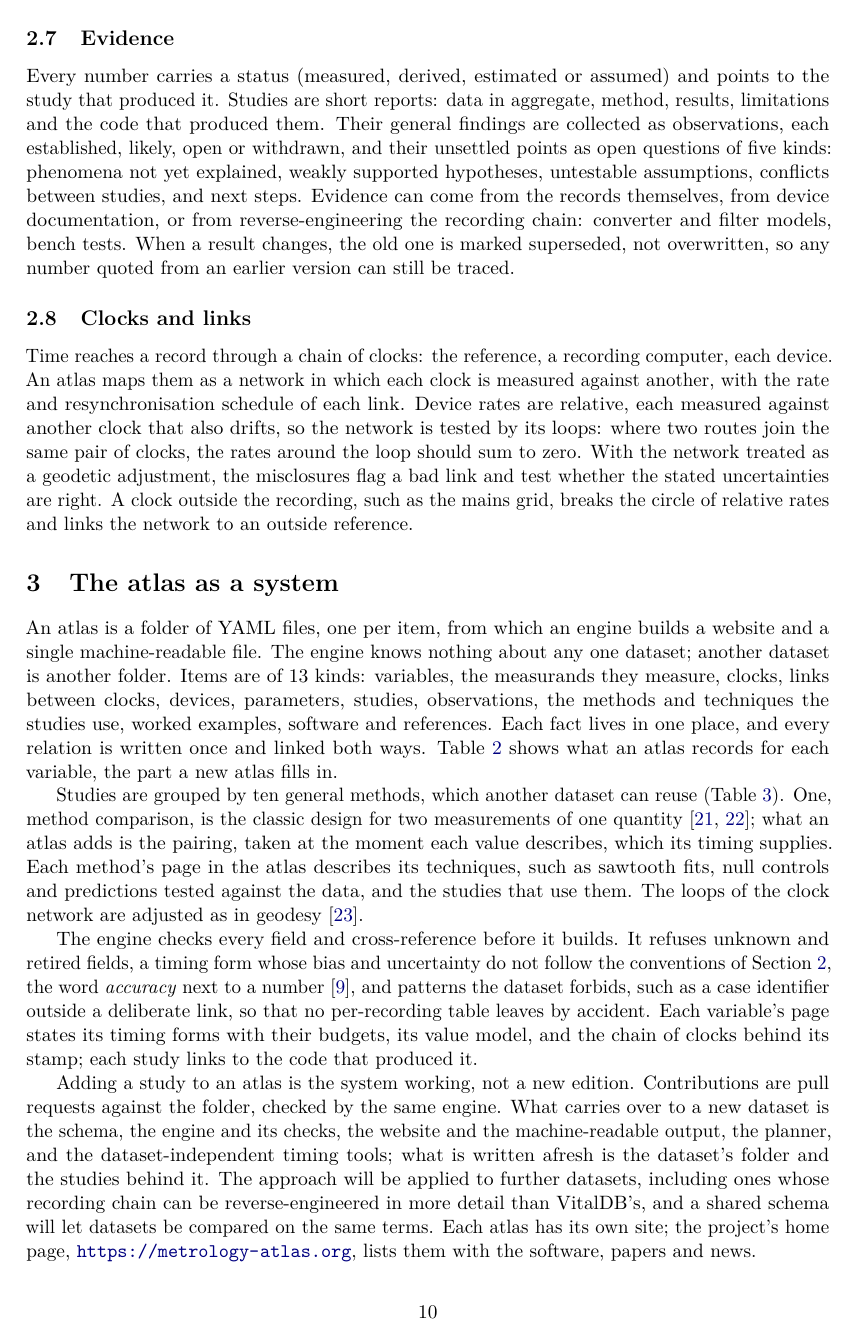
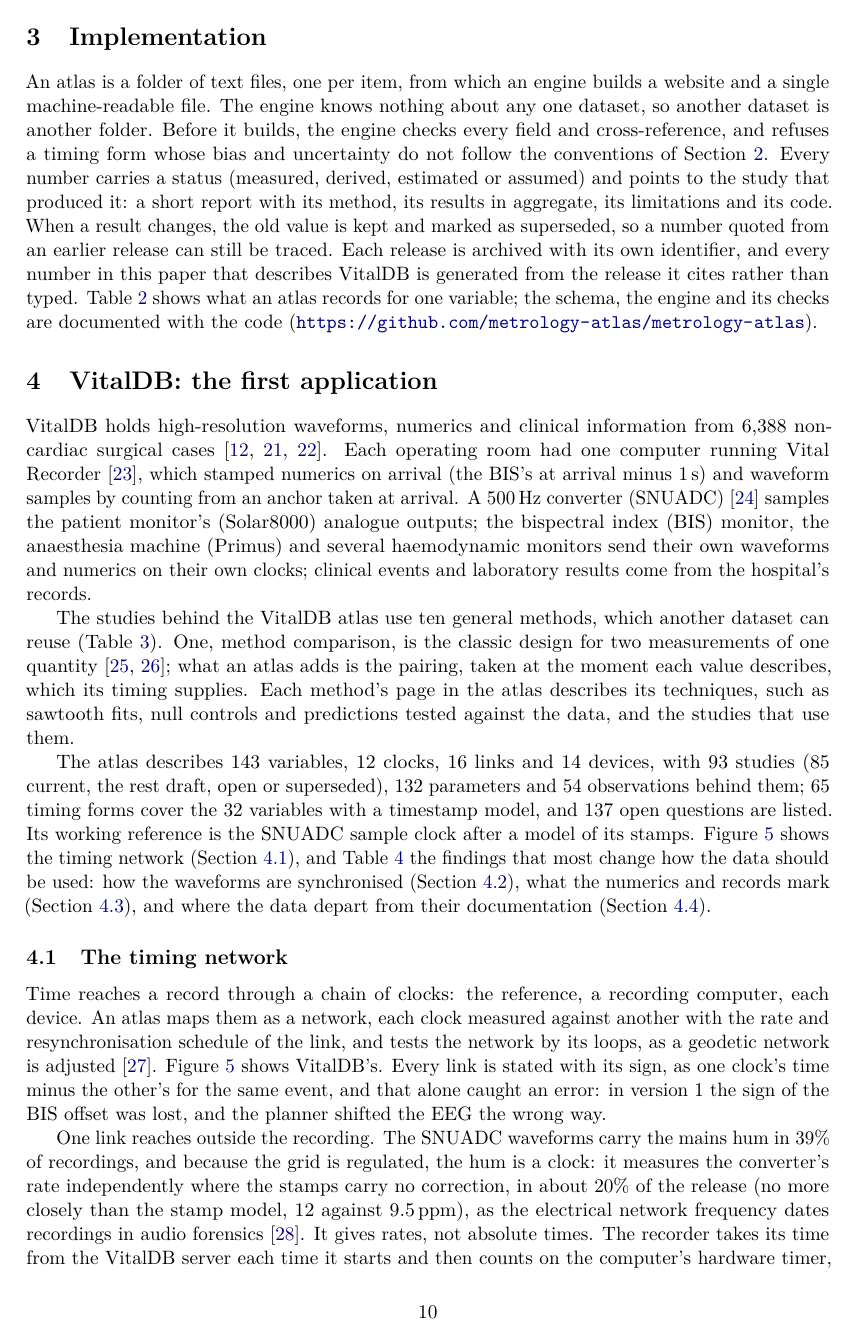
Before and after one commit to metrology-atlas/metrology-atlas-paper, a LaTeX paper (main.tex): page 10 of 21 before the commit and page 10 of 20 after it. Compiled offline with pdfLaTeX.

Commit message:
Danny's comments (part 4): Section 3 to Implementation; 2.7 and 2.8 folded
The transducer-zeroing sentence cut. 2.7 (Evidence) folded into a half-page Section 3, Implementation, which keeps
Table 2; 2.8 (Clocks and links) removed, its idea opening 4.1 with the geodesy citation. The methods table and its
paragraph open Section 4. Engine checks, item organisation, versions, the facts registry and contributing move to the
metrology-atlas README. References to the old Section 3 re-pointed.

```diff
--- a/main.tex
+++ b/main.tex
@@ -404,39 +403,20 @@ correction, Section~\ref{sec:sync}).
   \label{fig:bias}
 \end{figure}
 
-\subsection{Evidence}
-
-Every number carries a status (measured, derived, estimated or assumed) and points to the study that produced it.
-Studies are short reports: data in aggregate, method, results, limitations and the code that produced them. Their
-general findings are collected as observations, each established, likely, open or withdrawn, and their unsettled
-points as open questions of five kinds: phenomena not yet explained, weakly supported hypotheses, untestable
-assumptions, conflicts between studies, and next steps. Evidence can come from the records themselves, from
-device documentation, or from reverse-engineering the recording chain: converter and filter models, bench tests.
-When a result changes, the old one is marked superseded, not overwritten, so any number quoted from an earlier
-version can still be traced.
-
-\subsection{Clocks and links}
-
-Time reaches a record through a chain of clocks: the reference, a recording computer, each device. An atlas maps
-them as a network in which each clock is measured against another, with the rate and resynchronisation schedule of each
-link. Device rates are relative, each measured against another clock that also drifts, so the network is tested by
-its loops: where two routes join the same pair of clocks, the rates around the loop should sum to zero. With the
-network treated as a geodetic adjustment, the misclosures flag a bad link and test whether the stated uncertainties are right. A clock
-outside the recording, such as the mains grid, breaks the circle of relative rates and links the network to an
-outside reference.
-
-
-
 % ---------------------------------------------------------------------------
-\section{The atlas as a system}
+\section{Implementation}
 \label{sec:system}
 
-An atlas is a folder of YAML files, one per item, from which an engine builds a website and a single
-machine-readable file. The engine knows nothing about any one dataset; another dataset is another folder. Items are
-of \fact{atlas.kinds} kinds: variables, the measurands they measure, clocks, links between clocks, devices, parameters, studies, observations, the methods
-and techniques the studies use, worked examples, software and references. Each fact lives in one place, and every
-relation is written once and linked both ways. Table~\ref{tab:schema} shows what an atlas records for each
-variable, the part a new atlas fills in.
+An atlas is a folder of text files, one per item, from which an engine builds a website and a single
+machine-readable file. The engine knows nothing about any one dataset, so another dataset is another folder. Before
+it builds, the engine checks every field and cross-reference, and refuses a timing form whose bias and uncertainty do
+not follow the conventions of Section~\ref{sec:approach}. Every number carries a status (measured, derived, estimated
+or assumed) and points to the study that produced it: a short report with its method, its results in aggregate, its
+limitations and its code. When a result changes, the old value is kept and marked as superseded, so a number quoted
+from an earlier release can still be traced. Each release is archived with its own identifier, and every number in
+this paper that describes VitalDB is generated from the release it cites rather than typed.
+Table~\ref{tab:schema} shows what an atlas records for one variable; the schema, the engine and its checks are
+documented with the code (\url{https://github.com/metrology-atlas/metrology-atlas}).
 
 \begin{table}[tp]
   \centering
@@ -474,12 +454,23 @@ variable, the part a new atlas fills in.
   \end{tabularx}
 \end{table}
 
-Studies are grouped by \fact{atlas.methods} general methods, which another dataset can reuse
+% ---------------------------------------------------------------------------
+\section{VitalDB: the first application}
+\label{sec:vitaldb}
+
+VitalDB holds high-resolution waveforms, numerics and clinical information from \fact{vitaldb.cases} non-cardiac surgical
+cases~\citep{lee2022vitaldb,lee2022vitaldb-physionet,pollard2026physionet}. Each operating room had one computer
+running Vital Recorder~\citep{lee2018vitalrecorder}, which stamped numerics on arrival (the BIS's at arrival minus
+\fact{bis.recorder.sub}\,s) and waveform samples by counting from an anchor taken at arrival. A
+500\,Hz converter (SNUADC)~\citep{snuadc} samples the patient monitor's (Solar8000) analogue outputs; the bispectral index (BIS) monitor, the anaesthesia machine (Primus)
+and several haemodynamic monitors send their own waveforms and numerics on their own clocks; clinical events and
+laboratory results come from the hospital's records.
+
+The studies behind the VitalDB atlas use \fact{atlas.methods} general methods, which another dataset can reuse
 (Table~\ref{tab:methods}). One, method comparison, is the classic design for two measurements of one
 quantity~\citep{bland1986statistical,bland2007agreement}; what an atlas adds is the pairing, taken at the moment each
 value describes, which its timing supplies. Each method's page in the atlas describes its techniques, such as
-sawtooth fits, null controls and predictions tested against the data, and the studies that use them. The loops of
-the clock network are adjusted as in geodesy~\citep{ghilani2017adjustment}.
+sawtooth fits, null controls and predictions tested against the data, and the studies that use them.
 
 \begin{table}[tp]
   \centering
@@ -515,17 +506,3 @@ the clock network are adjusted as in geodesy~\citep{ghilani2017adjustment}.
     \bottomrule
   \end{tabularx}
 \end{table}
-
-The engine checks every field and cross-reference before it builds. It refuses unknown and retired fields, a
-timing form whose bias and uncertainty do not follow the conventions of Section~\ref{sec:approach}, the word
-\emph{accuracy} next to a number~\citep{jcgm-200-2012}, and patterns the dataset forbids, such as a case
-identifier outside a deliberate link, so that no per-recording table leaves by accident. Each variable's page states its timing forms with their
-budgets, its value model, and the chain of clocks behind its stamp; each study links to the code that produced it.
-
-Adding a study to an atlas is the system working, not a new edition. Contributions are pull requests against the folder, checked by
-the same engine. What carries over to a new dataset is the schema, the engine and its checks, the website and the
-machine-readable output, the planner, and the dataset-independent timing tools; what is written afresh is the
-dataset's folder and the studies behind it. The approach will be applied to further datasets, including ones whose
-recording chain can be reverse-engineered in more detail than VitalDB's, and a shared schema will let datasets be
-compared on the same terms. Each atlas has its own site; the project's home page, \homeurl, lists them with the
-software, papers and news.
@@ -631,7 +564,10 @@ records mark (Section~\ref{sec:records}), and where the data depart from their d
 \subsection{The timing network}
 \label{sec:network}
 
-Figure~\ref{fig:network} shows how the clocks are linked. Every link is stated with its sign, as one clock's time
+Time reaches a record through a chain of clocks: the reference, a recording computer, each device. An atlas maps
+them as a network, each clock measured against another with the rate and resynchronisation schedule of the link, and
+tests the network by its loops, as a geodetic network is adjusted~\citep{ghilani2017adjustment}.
+Figure~\ref{fig:network} shows VitalDB's. Every link is stated with its sign, as one clock's time
 minus the other's for the same event, and that alone caught an error: in version~1 the sign of the BIS offset was
 lost, and the planner shifted the EEG the wrong way.
 
```
Also changed, not shown: main.tex (53 more changed lines).
